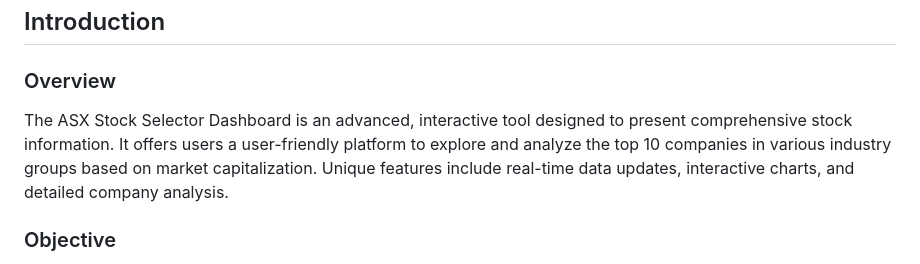
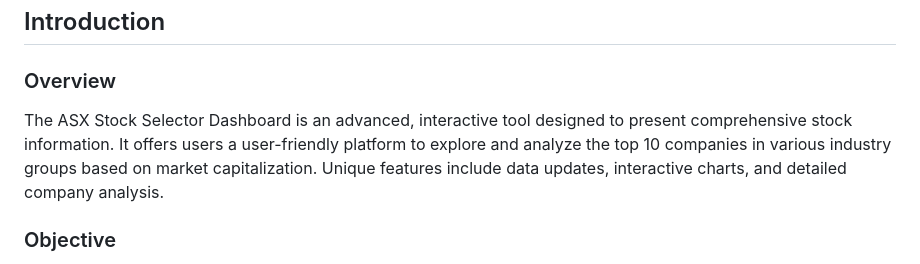
Before and after one commit to Andre2503/Project3_Group2, a Markdown page: README.md, the part around the change. Drawn GitHub-style.

```diff
--- a/README.md
+++ b/README.md
@@ -27,7 +27,7 @@ Github repository at: [https://github.com/Andre2503/Project3_Group2.git](https:/
 
 ### Overview
 
-The ASX Stock Selector Dashboard is an advanced, interactive tool designed to present comprehensive stock information. It offers users a user-friendly platform to explore and analyze the top 10 companies in various industry groups based on market capitalization. Unique features include real-time data updates, interactive charts, and detailed company analysis.
+The ASX Stock Selector Dashboard is an advanced, interactive tool designed to present comprehensive stock information. It offers users a user-friendly platform to explore and analyze the top 10 companies in various industry groups based on market capitalization. Unique features include data updates, interactive charts, and detailed company analysis.
 
 ### Objective
 
```
